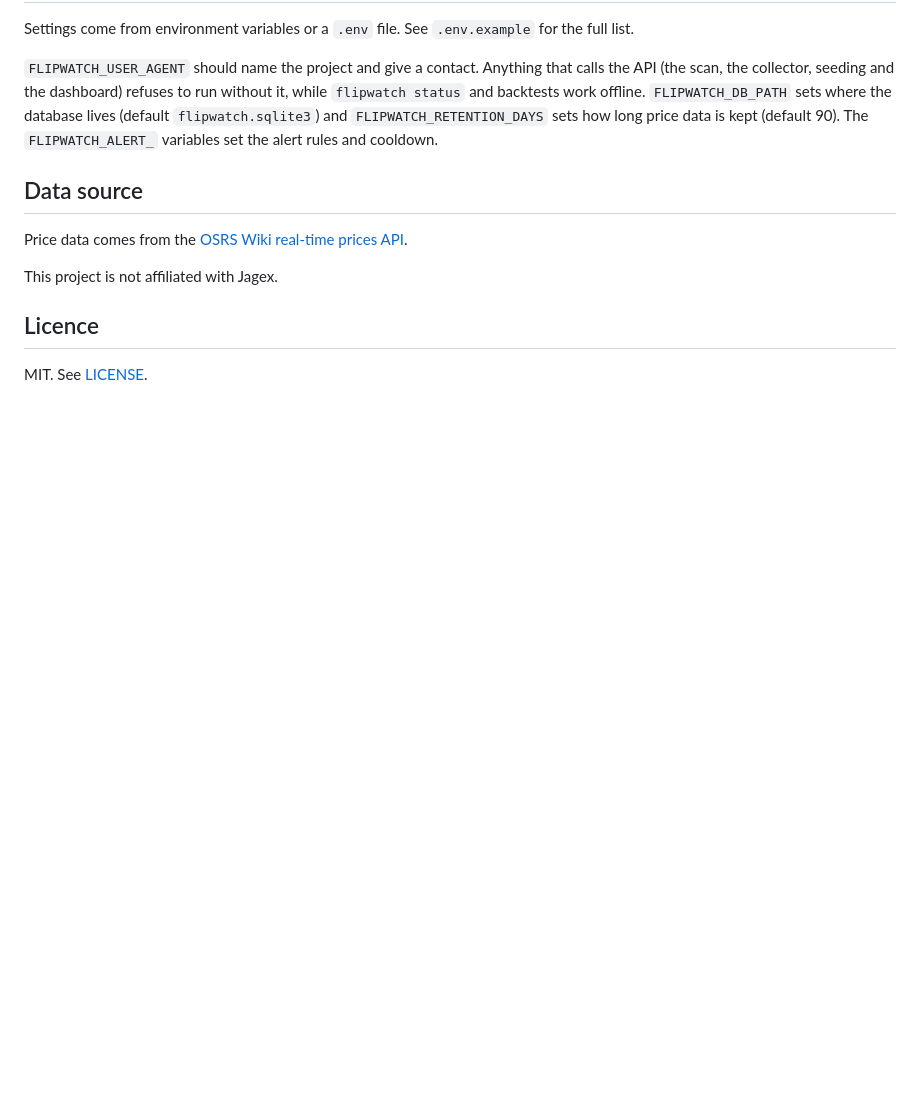
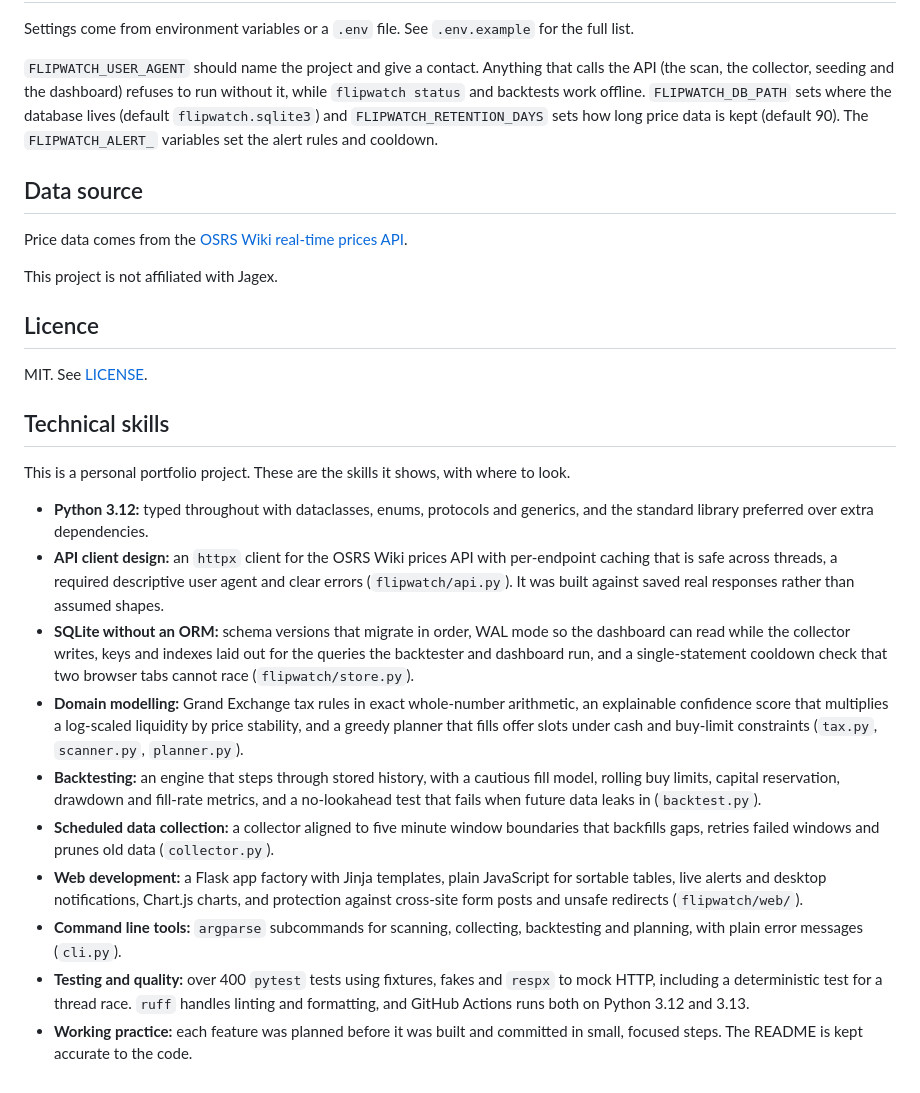
Before and after one commit to Jatzo/osrs-flipwatch, a Markdown page: README.md, the part around the change. GitHub-like rendering; blank space fills up the shorter version.

Commit message:
List the technical skills the project shows in the README

```diff
--- a/README.md
+++ b/README.md
@@ -161,3 +161,18 @@ This project is not affiliated with Jagex.
 ## Licence
 
 MIT. See [LICENSE](LICENSE).
+
+## Technical skills
+
+This is a personal portfolio project. These are the skills it shows, with where to look.
+
+- **Python 3.12:** typed throughout with dataclasses, enums, protocols and generics, and the standard library preferred over extra dependencies.
+- **API client design:** an `httpx` client for the OSRS Wiki prices API with per-endpoint caching that is safe across threads, a required descriptive user agent and clear errors (`flipwatch/api.py`). It was built against saved real responses rather than assumed shapes.
+- **SQLite without an ORM:** schema versions that migrate in order, WAL mode so the dashboard can read while the collector writes, keys and indexes laid out for the queries the backtester and dashboard run, and a single-statement cooldown check that two browser tabs cannot race (`flipwatch/store.py`).
+- **Domain modelling:** Grand Exchange tax rules in exact whole-number arithmetic, an explainable confidence score that multiplies a log-scaled liquidity by price stability, and a greedy planner that fills offer slots under cash and buy-limit constraints (`tax.py`, `scanner.py`, `planner.py`).
+- **Backtesting:** an engine that steps through stored history, with a cautious fill model, rolling buy limits, capital reservation, drawdown and fill-rate metrics, and a no-lookahead test that fails when future data leaks in (`backtest.py`).
+- **Scheduled data collection:** a collector aligned to five minute window boundaries that backfills gaps, retries failed windows and prunes old data (`collector.py`).
+- **Web development:** a Flask app factory with Jinja templates, plain JavaScript for sortable tables, live alerts and desktop notifications, Chart.js charts, and protection against cross-site form posts and unsafe redirects (`flipwatch/web/`).
+- **Command line tools:** `argparse` subcommands for scanning, collecting, backtesting and planning, with plain error messages (`cli.py`).
+- **Testing and quality:** over 400 `pytest` tests using fixtures, fakes and `respx` to mock HTTP, including a deterministic test for a thread race. `ruff` handles linting and formatting, and GitHub Actions runs both on Python 3.12 and 3.13.
+- **Working practice:** each feature was planned before it was built and committed in small, focused steps. The README is kept accurate to the code.
```
